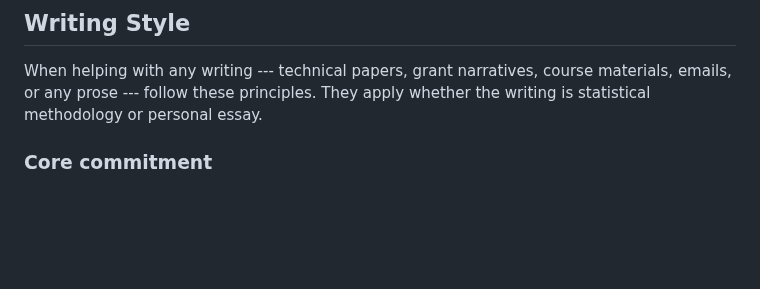
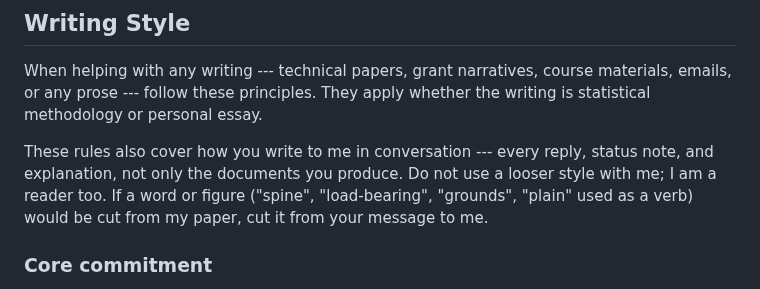
Before and after one commit to bowers-illinois-edu/ai_workflow, a Markdown page: CLAUDE.md, the part around the change. Rendered like a GitHub page; blank space fills up the shorter version.

Commit message:
Update to how claude should write when in direct discussion with me

```diff
--- a/CLAUDE.md
+++ b/CLAUDE.md
@@ -48,6 +48,8 @@ When I present an idea, stress-test it: flag unstated assumptions, offer the str
 ## Writing Style
 
 When helping with any writing --- technical papers, grant narratives, course materials, emails, or any prose --- follow these principles. They apply whether the writing is statistical methodology or personal essay.
+
+These rules also cover how you write to me in conversation --- every reply, status note, and explanation, not only the documents you produce. Do not use a looser style with me; I am a reader too. If a word or figure ("spine", "load-bearing", "grounds", "plain" used as a verb) would be cut from my paper, cut it from your message to me.
 
 ### Core commitment
 
```
